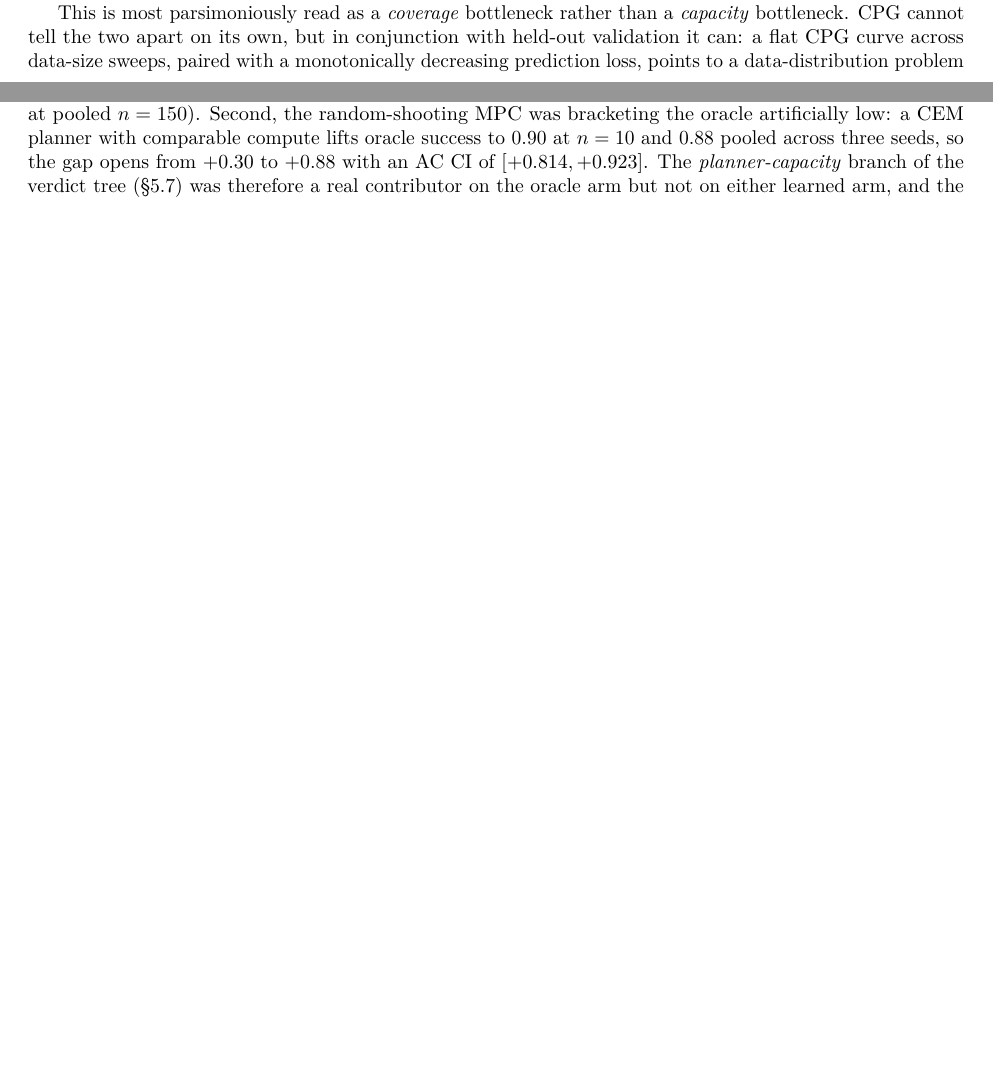
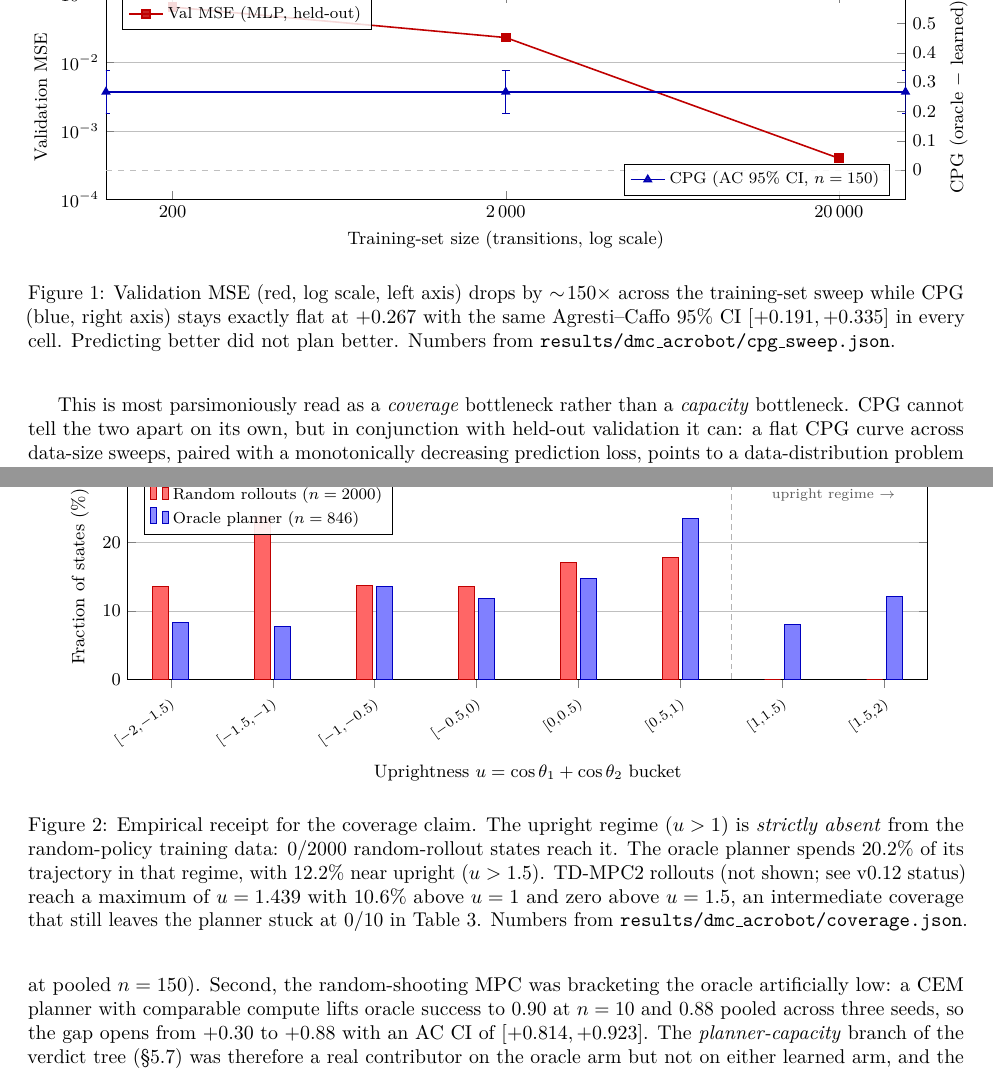
Before and after one commit to Denis-hamon/world-model-eval-lab, a LaTeX paper (paper/main.tex, which reads paper/figures/coverage_histogram.tex, paper/figures/cpg_vs_data.tex): two parts of pages 6 and 8 of 11 before the commit and two parts of pages 7 and 8 of 11 after it, joined at a grey line, cut at the place of the change, the shorter picture padded with empty space. Compiled offline with pdfLaTeX.

Commit message:
paper: add Figures 1 and 2 (CPG-vs-data twin axis, coverage histogram)
The paper was four tables zero figures. Two figures land here, both
TikZ + pgfplots so they compile in the CI's existing texlive-latex-extra
without adding any new build dependency.

Figure 1 (CPG vs training-set size with val MSE secondary axis)

Goes at the end of section 5.6, just after Table 2. Shows on log scale
both the held-out val MSE plummeting by ~150x across the three cells
and the CPG point estimate with its Agresti-Caffo 95% CI staying
exactly flat at +0.267 with the same bounds. The single image that
turns the table's punch story into one read.

Figure 2 (uprightness histogram, random rollouts vs oracle planner)

Goes inside the Empirical receipt paragraph of section 5.7. Bucketed
distribution of u = cos(theta_1) + cos(theta_2) for the two state
datasets in coverage.json. Shows visually that the upright regime
(u > 1) is *strictly absent* from random rollouts (0 / 2000 states)
while the oracle planner spends 20.2% of its trajectory there. Caption
mentions TD-MPC2's intermediate coverage (max u = 1.439, 10.6% above 1)
in text rather than as a third overlaid series, since the v0.12 dump
gave summary stats but not the full bucketed distribution.

Preamble change

\usepackage{tikz}, \usepackage{pgfplots}, \pgfplotsset{compat=1.18}.
All standard, ship with texlive-latex-extra which the CI already pulls.

Co-Authored-By: Claude Opus 4.7 (1M context) <noreply@anthropic.com>

```diff
--- /dev/null
+++ b/paper/figures/coverage_histogram.tex
@@ -0,0 +1,76 @@
+% Figure: distribution of uprightness u = cos(theta_1) + cos(theta_2) for
+% the two state datasets dumped by experiments/dmc_acrobot/coverage_analysis.py.
+% Source: results/dmc_acrobot/coverage.json.
+%
+% Bucket counts (n=2000 random states, n=846 oracle-planner states):
+%
+%   u-bucket        random %   oracle %
+%   [-2.0, -1.5)     13.6        8.3
+%   [-1.5, -1.0)     23.9        7.7
+%   [-1.0, -0.5)     13.8       13.6
+%   [-0.5,  0.0)     13.6       11.8
+%   [ 0.0, +0.5)     17.1       14.8
+%   [+0.5, +1.0)     17.9       23.6
+%   [+1.0, +1.5)      0.0        8.0    <-- upright regime
+%   [+1.5, +2.0)      0.0       12.2    <-- near upright
+%
+% TD-MPC2 rollouts (from the v0.12 README block, no full bucketed dump):
+%   max u = 1.439, frac(u > 1.0) = 10.6%, frac(u > 1.5) = 0.0%. Mentioned
+%   in the caption rather than overlaid as a third series.
+\begin{figure}[t]
+  \centering
+  \begin{tikzpicture}
+    \begin{axis}[
+        width=0.95\columnwidth,
+        height=5.2cm,
+        font=\small,
+        ybar=2pt,
+        bar width=8pt,
+        ymin=0, ymax=30,
+        ylabel={Fraction of states (\%)},
+        ymajorgrids=true,
+        xtick={1,2,3,4,5,6,7,8},
+        xticklabels={
+          {[$-2$,$-1.5$)},
+          {[$-1.5$,$-1$)},
+          {[$-1$,$-0.5$)},
+          {[$-0.5$,$0$)},
+          {[$0$,$0.5$)},
+          {[$0.5$,$1$)},
+          {[$1$,$1.5$)},
+          {[$1.5$,$2$)},
+        },
+        x tick label style={
+          font=\scriptsize,
+          rotate=35, anchor=north east,
+        },
+        xlabel={Uprightness $u = \cos\theta_1 + \cos\theta_2$ bucket},
+        legend cell align=left,
+        legend style={
+          at={(0.02, 0.98)}, anchor=north west,
+          font=\footnotesize,
+          fill=white, fill opacity=0.9, draw opacity=1, text opacity=1,
+        },
+        enlarge x limits=0.06,
+      ]
+      \addplot[fill=red!60, draw=red!75!black]
+        coordinates {
+          (1, 13.6) (2, 23.9) (3, 13.8) (4, 13.6)
+          (5, 17.1) (6, 17.9) (7, 0.0) (8, 0.0)
+        };
+      \addlegendentry{Random rollouts ($n = 2000$)}
+      \addplot[fill=blue!50, draw=blue!75!black]
+        coordinates {
+          (1, 8.3) (2, 7.7) (3, 13.6) (4, 11.8)
+          (5, 14.8) (6, 23.6) (7, 8.0) (8, 12.2)
+        };
+      \addlegendentry{Oracle planner ($n = 846$)}
+      \draw[densely dashed, gray!60, thick]
+        (axis cs:6.5, 0) -- (axis cs:6.5, 30);
+      \node[font=\scriptsize, gray!70!black] at (axis cs:7.5, 27)
+        {upright regime $\to$};
+    \end{axis}
+  \end{tikzpicture}
+  \caption{Empirical receipt for the coverage claim. The upright regime ($u > 1$) is \emph{strictly absent} from the random-policy training data: $0/2000$ random-rollout states reach it. The oracle planner spends $20.2\%$ of its trajectory in that regime, with $12.2\%$ near upright ($u > 1.5$). TD-MPC2 rollouts (not shown; see v0.12 status) reach a maximum of $u = 1.439$ with $10.6\%$ above $u = 1$ and zero above $u = 1.5$, an intermediate coverage that still leaves the planner stuck at $0/10$ in Table~\ref{tab:robustness}. Numbers from \texttt{results/dmc\_acrobot/coverage.json}.}
+  \label{fig:coverage_histogram}
+\end{figure}
--- /dev/null
+++ b/paper/figures/cpg_vs_data.tex
@@ -0,0 +1,75 @@
+% Figure: CPG vs training-set size, with validation MSE on a secondary axis.
+% Source data: results/dmc_acrobot/cpg_sweep.json (cell-by-cell pooled n=150).
+%
+% Numbers (kept here so the figure is self-checking against the table):
+%   data=200    val_mse=0.0651  CPG=+0.267  AC 95% CI [+0.191, +0.335]
+%   data=2000   val_mse=0.0233  CPG=+0.267  AC 95% CI [+0.191, +0.335]
+%   data=20000  val_mse=0.0004  CPG=+0.267  AC 95% CI [+0.191, +0.335]
+%
+% AC CI half-width = 0.072 (symmetric around the AC midpoint 0.263; the raw
+% CPG point 0.267 sits ~0.004 above the AC midpoint due to the plus-4
+% adjustment, so the symmetric whiskers around 0.267 approximate the AC
+% interval to within that 0.004).
+\begin{figure}[t]
+  \centering
+  \begin{tikzpicture}
+    \pgfplotsset{
+      every axis/.append style={
+        width=0.95\columnwidth,
+        height=5.2cm,
+        font=\small,
+      },
+    }
+    \begin{axis}[
+        xmode=log, log basis x=10,
+        xtick={200, 2000, 20000},
+        xticklabels={$200$, $2\,000$, $20\,000$},
+        xlabel={Training-set size (transitions, log scale)},
+        ymode=log, log basis y=10,
+        axis y line*=left,
+        ylabel={Validation MSE},
+        ymin=1e-4, ymax=1e-1,
+        ytick={1e-4, 1e-3, 1e-2, 1e-1},
+        ymajorgrids=true,
+        legend cell align=left,
+        legend style={
+          at={(0.02, 0.98)}, anchor=north west,
+          fill=white, fill opacity=0.85, draw opacity=1,
+          text opacity=1, font=\footnotesize,
+        },
+      ]
+      \addplot[color=red!75!black, mark=square*, thick]
+        coordinates {(200, 0.0651) (2000, 0.0233) (20000, 0.0004)};
+      \addlegendentry{Val MSE (MLP, held-out)}
+    \end{axis}
+    \begin{axis}[
+        xmode=log, log basis x=10,
+        xmin=200, xmax=20000,
+        axis y line*=right,
+        axis x line=none,
+        ylabel={CPG (oracle $-$ learned)},
+        ymin=-0.1, ymax=0.6,
+        ytick={0, 0.1, 0.2, 0.3, 0.4, 0.5},
+        legend cell align=left,
+        legend style={
+          at={(0.98, 0.02)}, anchor=south east,
+          fill=white, fill opacity=0.85, draw opacity=1,
+          text opacity=1, font=\footnotesize,
+        },
+      ]
+      \draw[dashed, gray!50] (axis cs:200, 0) -- (axis cs:20000, 0);
+      \addplot[
+          color=blue!70!black, mark=triangle*, thick,
+          error bars/.cd, y dir=both, y explicit,
+        ]
+        coordinates {
+          (200,   0.267) +- (0, 0.072)
+          (2000,  0.267) +- (0, 0.072)
+          (20000, 0.267) +- (0, 0.072)
+        };
+      \addlegendentry{CPG (AC 95\% CI, $n = 150$)}
+    \end{axis}
+  \end{tikzpicture}
+  \caption{Validation MSE (red, log scale, left axis) drops by $\sim\!150\times$ across the training-set sweep while CPG (blue, right axis) stays exactly flat at $+0.267$ with the same Agresti--Caffo $95\%$ CI $[+0.191, +0.335]$ in every cell. Predicting better did not plan better. Numbers from \texttt{results/dmc\_acrobot/cpg\_sweep.json}.}
+  \label{fig:cpg_vs_data}
+\end{figure}
--- a/paper/main.tex
+++ b/paper/main.tex
@@ -8,6 +8,9 @@
 \usepackage{booktabs}
 \usepackage{array}
 \usepackage{natbib}         % \citet, \citep, plainnat bib style
+\usepackage{tikz}           % figures in paper/figures/
+\usepackage{pgfplots}
+\pgfplotsset{compat=1.18}
 \usepackage{hyperref}
 \usepackage{xcolor}
 \usepackage{url}
```
Also changed, not shown: paper/main.tex (8 more changed lines).
